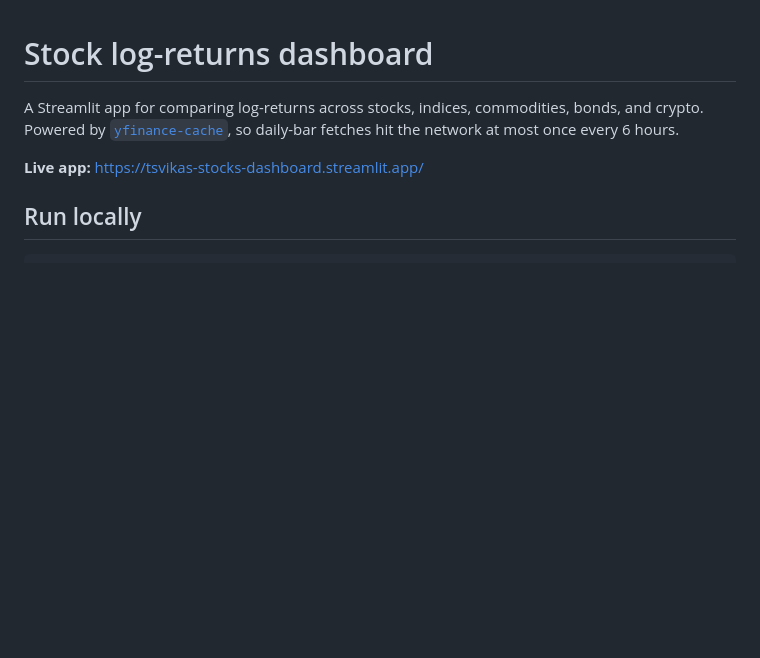
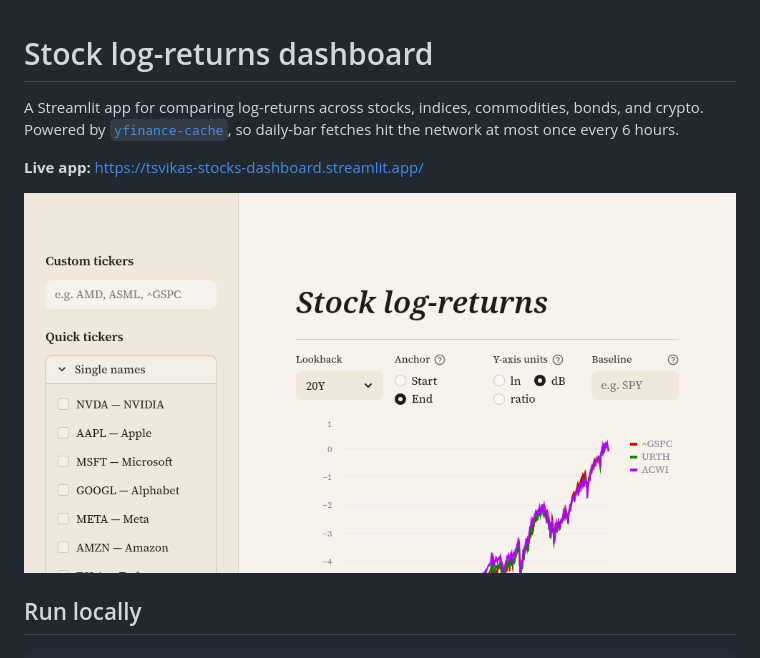
Before and after one commit to tsvikas/stocks-dashboard, a Markdown page: README.md, the part around the change. Rendered like a GitHub page; pictures changed too: docs/screenshot.png (added); blank space fills up the shorter version.

Commit message:
Add screenshot to README
Co-Authored-By: Claude Opus 5.5 <noreply@anthropic.com>
Claude-Session: https://claude.ai/code/session_01KEVMrURc1f73AZFxPoSp6s

```diff
--- a/README.md
+++ b/README.md
@@ -3,6 +3,8 @@
 A Streamlit app for comparing log-returns across stocks, indices, commodities, bonds, and crypto. Powered by [`yfinance-cache`](https://pypi.org/project/yfinance-cache/), so daily-bar fetches hit the network at most once every 6 hours.
 
 **Live app:** <https://tsvikas-stocks-dashboard.streamlit.app/>
+
+![Screenshot of the dashboard](docs/screenshot.png)
 
 ## Run locally
 
```
